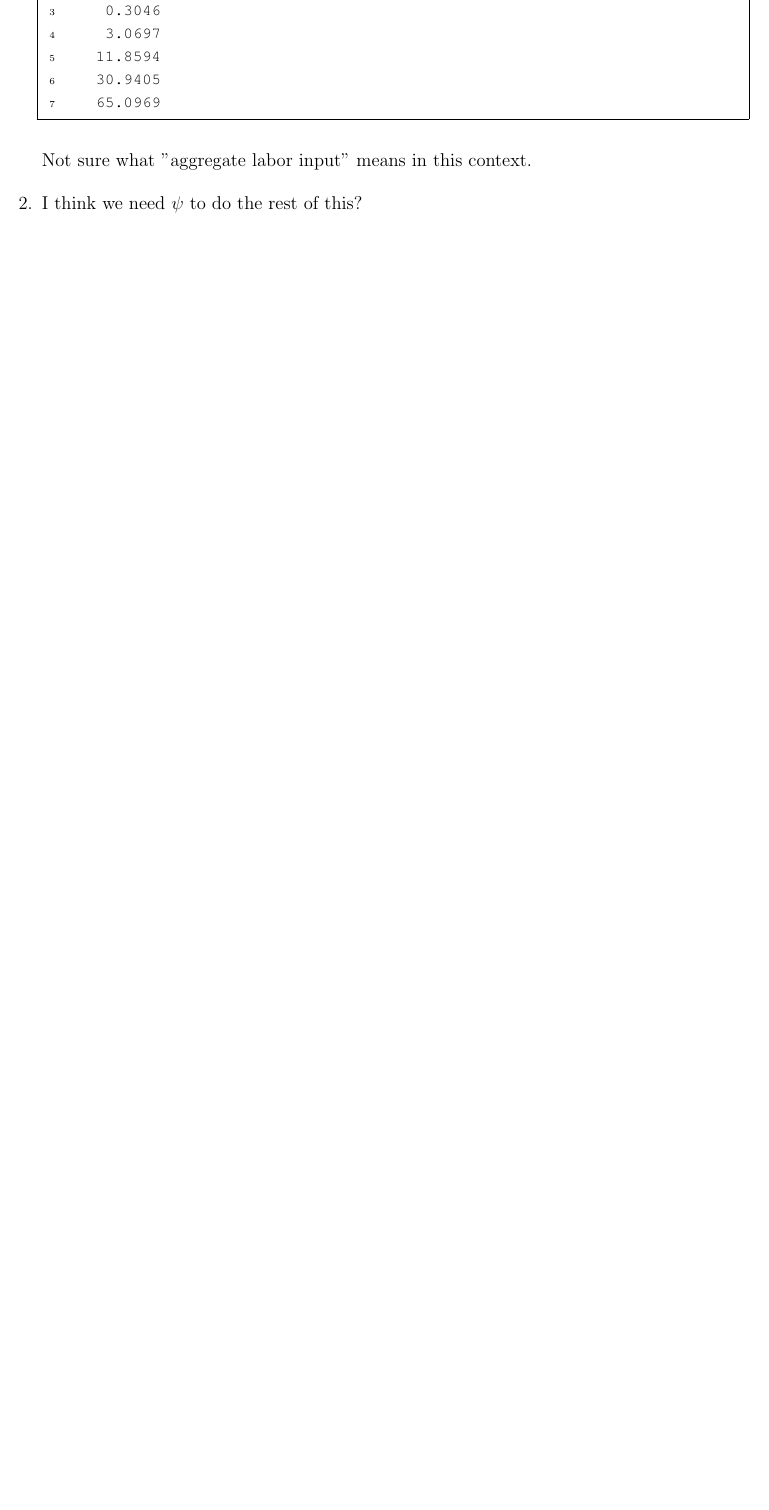
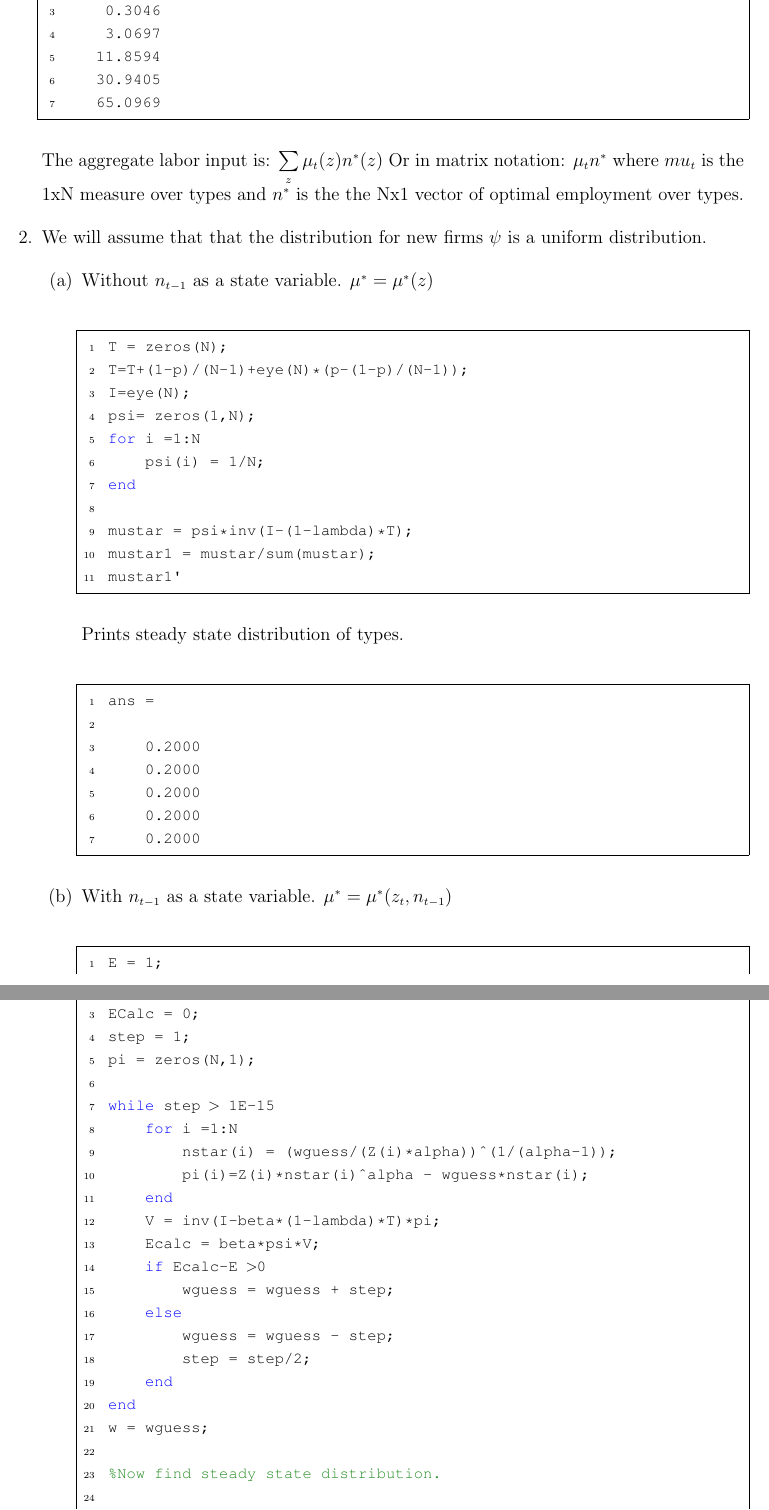
Before and after one commit to xuxx0807/econ, a LaTeX document (8307_PS3.tex): part of page 4 of 4 before the commit and two parts of pages 4 and 5 of 7 after it, the two joined at a grey line, cut so that both start at the same text, the shorter picture padded with empty space. Compiled offline with pdfLaTeX.

Commit message:
3.1 and 3.2

```diff
--- a/8307_PS3.tex
+++ b/8307_PS3.tex
@@ -141,6 +141,56 @@ nstar =
    30.9405
    65.0969
     \end{lstlisting}
-    Not sure what "aggregate labor input" means in this context.
+    The aggregate labor input is:
+    $\sum\limits_{z}\mu_t(z) n^*(z)$
+    Or in matrix notation: $\mu_t n^*$ where $mu_t$ is the 1xN measure over types and $n^*$ is the the Nx1 vector of optimal employment over types.
     \item
-    I think we need $\psi$ to do the rest of this?
+    We will assume that that the distribution for new firms $\psi$ is a uniform distribution.
+    \begin{enumerate}
+        \item Without $n_{t-1}$ as a state variable. $\mu^*=\mu^*(z)$
+        \begin{lstlisting}
+T = zeros(N);
+T=T+(1-p)/(N-1)+eye(N)*(p-(1-p)/(N-1));
+I=eye(N);
+psi= zeros(1,N);
+for i =1:N
+    psi(i) = 1/N;
+end
+
+mustar = psi*inv(I-(1-lambda)*T);
+mustar1 = mustar/sum(mustar);
+mustar1'
+    \end{lstlisting}
+Prints steady state distribution of types.
+\begin{lstlisting}
+ans =
+
+    0.2000
+    0.2000
+    0.2000
+    0.2000
+    0.2000
+\end{lstlisting}
+        \item With $n_{t-1}$ as a state variable. $\mu^*=\mu^*(z_t, n_{t-1})$
+        \begin{lstlisting}
+E = 1;
+wguess = 1;
+ECalc = 0;
+step = 1;
+pi = zeros(N,1);
+
+while step > 1E-15
+    for i =1:N
+        nstar(i) = (wguess/(Z(i)*alpha))^(1/(alpha-1));
+        pi(i)=Z(i)*nstar(i)^alpha - wguess*nstar(i);
+    end
+    V = inv(I-beta*(1-lambda)*T)*pi;
+    Ecalc = beta*psi*V;
+    if Ecalc-E >0
+        wguess = wguess + step;
+    else
+        wguess = wguess - step;
+        step = step/2;
+    end
+end
+w = wguess;
```
Also changed, not shown: 8307_PS3.tex (86 more changed lines).
